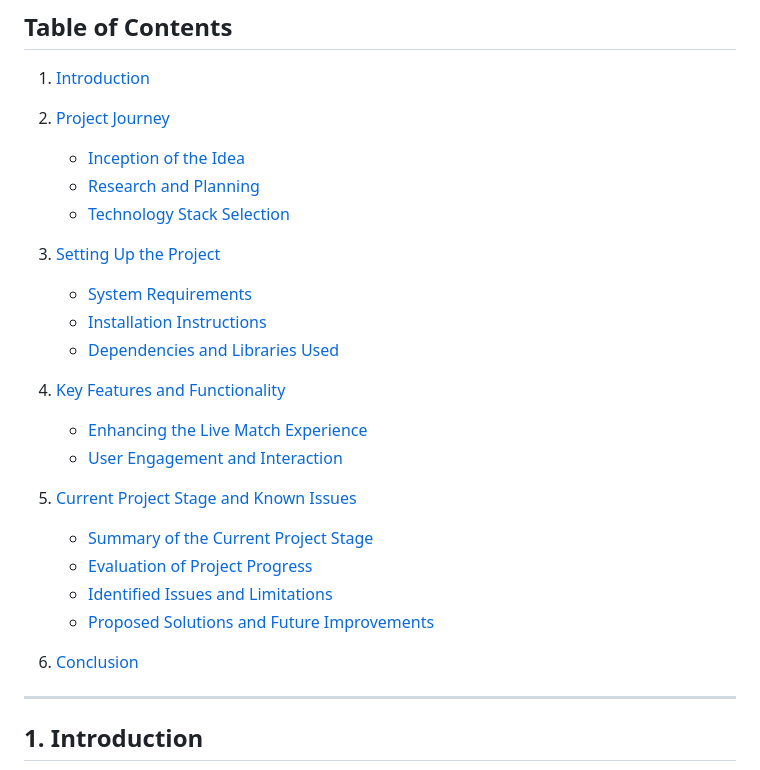
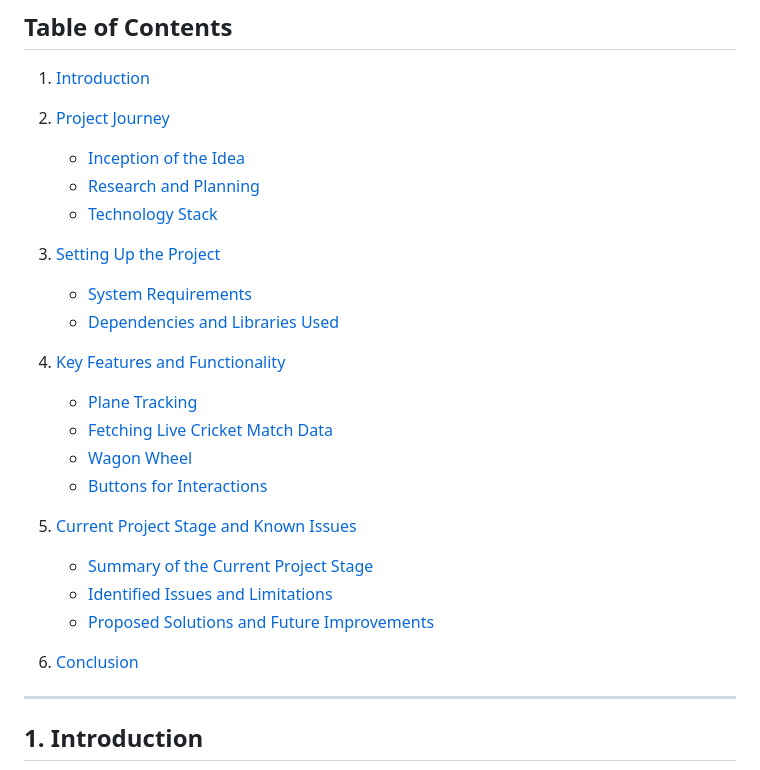
Before and after one commit to n-ay/3d-live-simulated-match-with-interaction, a Markdown page: README.md, the part around one of its changes. GitHub-like rendering.

```diff
--- a/README.md
+++ b/README.md
@@ -14,10 +14,9 @@
 
    - [Inception of the Idea](#inception-of-the-idea)
    - [Research and Planning](#research-and-planning)
-   - [Technology Stack Selection](#technology-stack-selection)
+   - [Technology Stack](#technology-stack)
 
 3. [Setting Up the Project](#3-setting-up-the-project)
    - [System Requirements](#system-requirements)
-   - [Installation Instructions](#installation-instructions)
    - [Dependencies and Libraries Used](#dependencies-and-libraries-used)
 
@@ -25,4 +24,6 @@
 
-   - [Enhancing the Live Match Experience](#enhancing-the-live-match-experience)
-   - [User Engagement and Interaction](#user-engagement-and-interaction)
+   - [Plane Tracking](#plane-tracking)
+   - [Fetching Live Cricket Match Data](#fetching-live-cricket-match-data)
+   - [Wagon Wheel](#wagon-wheel)
+   - [Buttons for Interactions](#buttons-for-interactions)
 
@@ -30,4 +31,3 @@
    - [Summary of the Current Project Stage](#summary-of-the-current-project-stage)
-   - [Evaluation of Project Progress](#evaluation-of-project-progress)
    - [Identified Issues and Limitations](#identified-issues-and-limitations)
    - [Proposed Solutions and Future Improvements](#proposed-solutions-and-future-improvements)
```
Also changed, not shown: other parts of README.md (+47 -26 lines).
